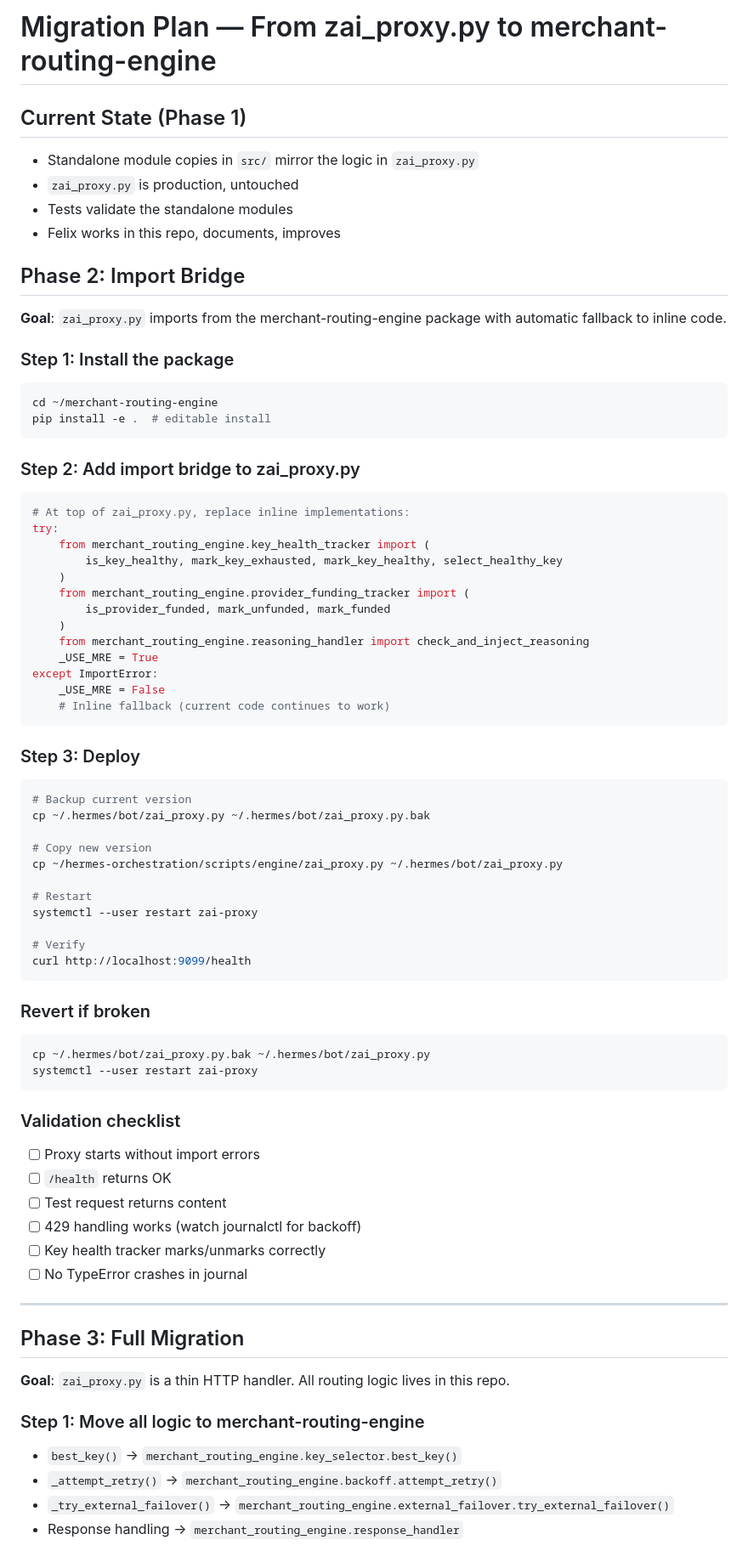
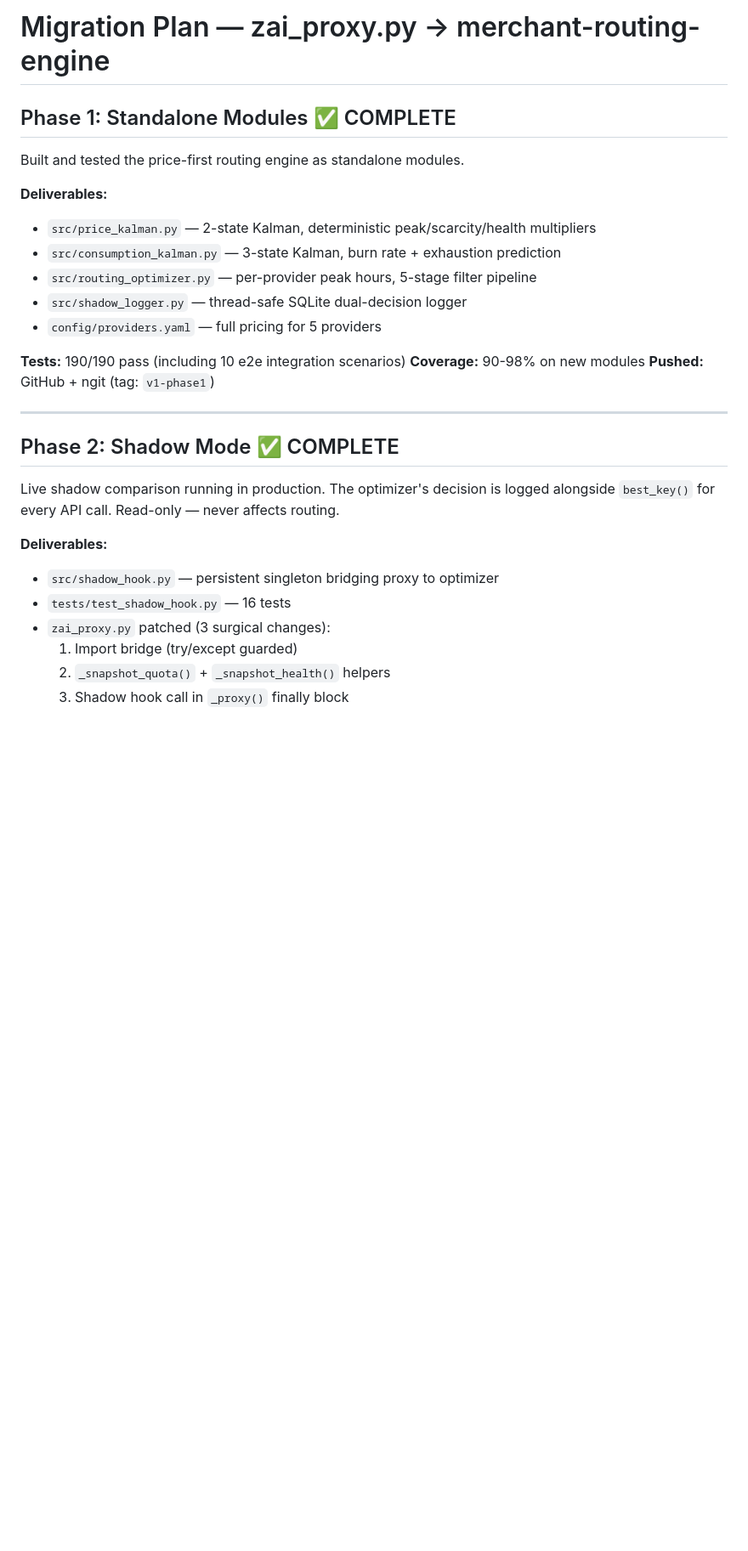
Before and after one commit to felixfelix-bot/merchant-routing-engine, a Markdown page: docs/migration-plan.md, the part around one of its changes. Shown at 85% size. GitHub-like rendering; blank space fills up the shorter version.

````diff
--- a/docs/migration-plan.md
+++ b/docs/migration-plan.md
@@ -1,77 +1,31 @@
-# Migration Plan — From zai_proxy.py to merchant-routing-engine
+# Migration Plan — zai_proxy.py → merchant-routing-engine
 
-## Current State (Phase 1)
+## Phase 1: Standalone Modules ✅ COMPLETE
 
-- Standalone module copies in `src/` mirror the logic in `zai_proxy.py`
-- `zai_proxy.py` is production, untouched
-- Tests validate the standalone modules
-- Felix works in this repo, documents, improves
+Built and tested the price-first routing engine as standalone modules.
 
-## Phase 2: Import Bridge
+**Deliverables:**
+- `src/price_kalman.py` — 2-state Kalman, deterministic peak/scarcity/health multipliers
+- `src/consumption_kalman.py` — 3-state Kalman, burn rate + exhaustion prediction
+- `src/routing_optimizer.py` — per-provider peak hours, 5-stage filter pipeline
+- `src/shadow_logger.py` — thread-safe SQLite dual-decision logger
+- `config/providers.yaml` — full pricing for 5 providers
 
-**Goal**: `zai_proxy.py` imports from the merchant-routing-engine package with automatic fallback to inline code.
-
-### Step 1: Install the package
-```bash
-cd ~/merchant-routing-engine
-pip install -e .  # editable install
-```
-
-### Step 2: Add import bridge to zai_proxy.py
-```python
-# At top of zai_proxy.py, replace inline implementations:
-try:
-    from merchant_routing_engine.key_health_tracker import (
-        is_key_healthy, mark_key_exhausted, mark_key_healthy, select_healthy_key
-    )
-    from merchant_routing_engine.provider_funding_tracker import (
-        is_provider_funded, mark_unfunded, mark_funded
-    )
-    from merchant_routing_engine.reasoning_handler import check_and_inject_reasoning
-    _USE_MRE = True
-except ImportError:
-    _USE_MRE = False
-    # Inline fallback (current code continues to work)
-```
-
-### Step 3: Deploy
-```bash
-# Backup current version
-cp ~/.hermes/bot/zai_proxy.py ~/.hermes/bot/zai_proxy.py.bak
-
-# Copy new version
-cp ~/hermes-orchestration/scripts/engine/zai_proxy.py ~/.hermes/bot/zai_proxy.py
-
-# Restart
-systemctl --user restart zai-proxy
-
-# Verify
-curl http://localhost:9099/health
-```
-
-### Revert if broken
-```bash
-cp ~/.hermes/bot/zai_proxy.py.bak ~/.hermes/bot/zai_proxy.py
-systemctl --user restart zai-proxy
-```
-
-### Validation checklist
-- [ ] Proxy starts without import errors
-- [ ] `/health` returns OK
-- [ ] Test request returns content
-- [ ] 429 handling works (watch journalctl for backoff)
-- [ ] Key health tracker marks/unmarks correctly
-- [ ] No TypeError crashes in journal
+**Tests:** 190/190 pass (including 10 e2e integration scenarios)
+**Coverage:** 90-98% on new modules
+**Pushed:** GitHub + ngit (tag: `v1-phase1`)
 
 ---
 
-## Phase 3: Full Migration
+## Phase 2: Shadow Mode ✅ COMPLETE
 
-**Goal**: `zai_proxy.py` is a thin HTTP handler. All routing logic lives in this repo.
+Live shadow comparison running in production. The optimizer's decision is logged alongside `best_key()` for every API call. Read-only — never affects routing.
 
-### Step 1: Move all logic to merchant-routing-engine
-- `best_key()` → `merchant_routing_engine.key_selector.best_key()`
-- `_attempt_retry()` → `merchant_routing_engine.backoff.attempt_retry()`
-- `_try_external_failover()` → `merchant_routing_engine.external_failover.try_external_failover()`
-- Response handling → `merchant_routing_engine.response_handler`
+**Deliverables:**
+- `src/shadow_hook.py` — persistent singleton bridging proxy to optimizer
+- `tests/test_shadow_hook.py` — 16 tests
+- `zai_proxy.py` patched (3 surgical changes):
+  1. Import bridge (try/except guarded)
+  2. `_snapshot_quota()` + `_snapshot_health()` helpers
+  3. Shadow hook call in `_proxy()` finally block
 
````
Also changed, not shown: other parts of docs/migration-plan.md (+80 -33 lines).
